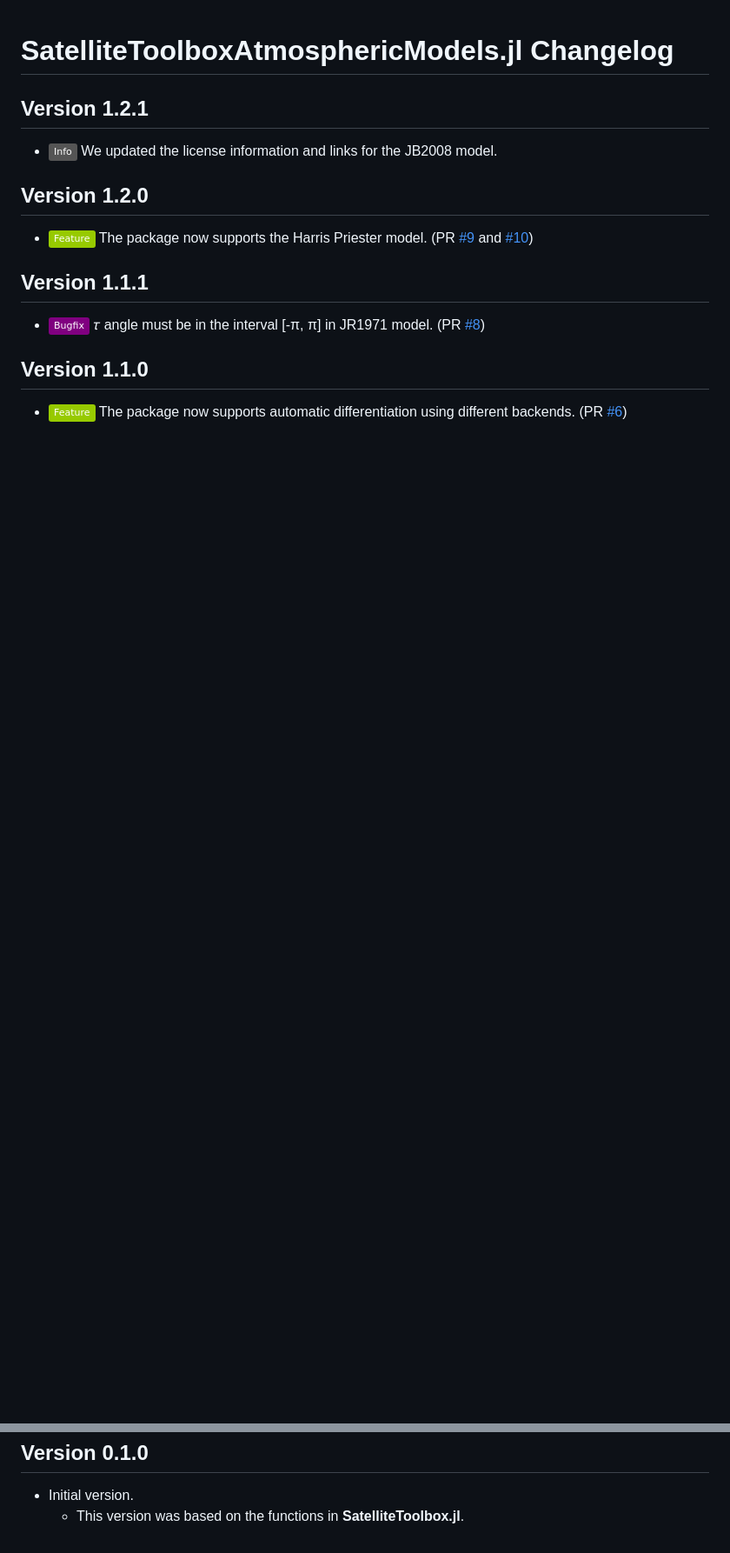
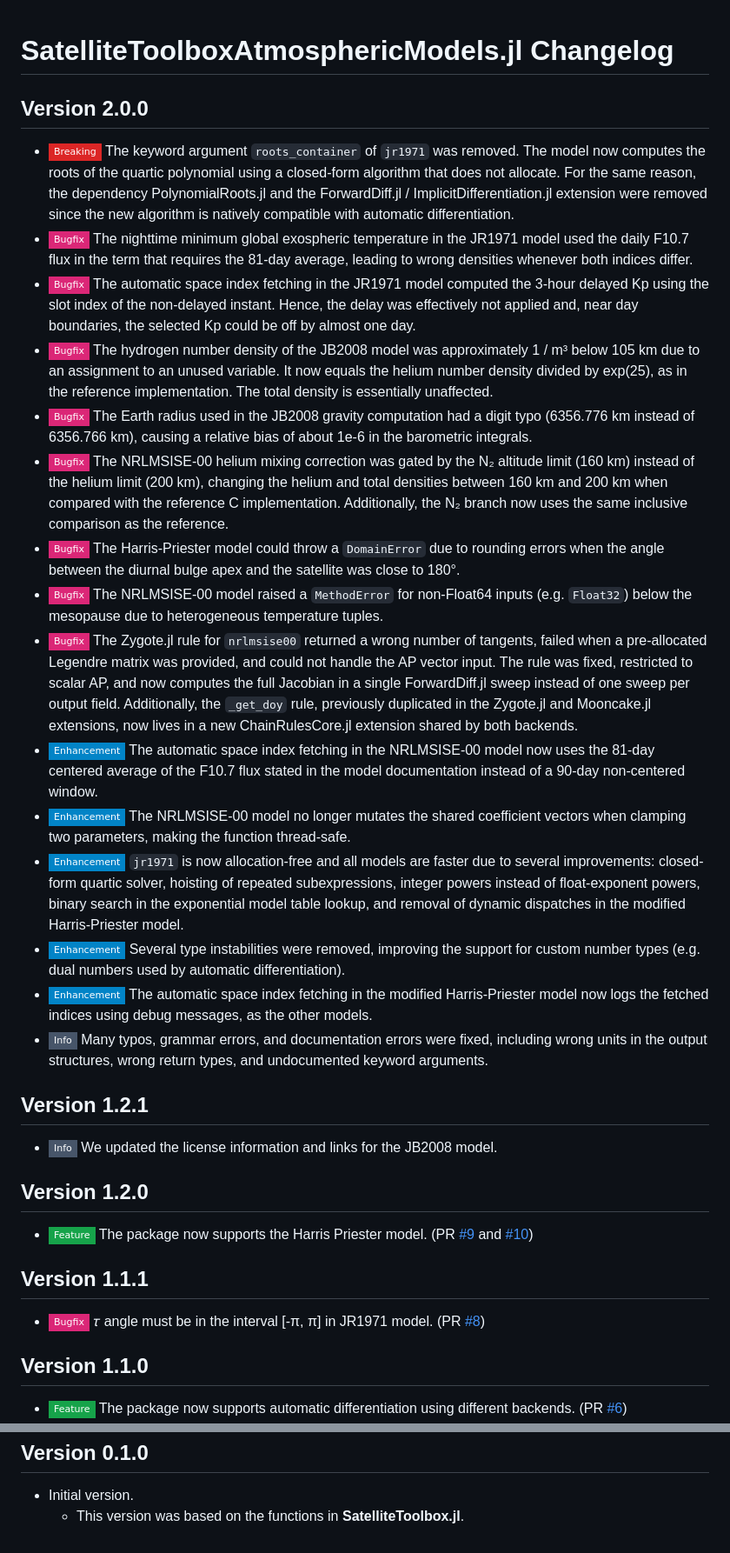
Before and after one commit to JuliaSpace/SatelliteToolboxAtmosphericModels.jl, a Markdown page: CHANGELOG.md, 2 parts joined by grey strips. Shown at 87% size. Drawn GitHub-style; badges without logos; blank space fills up the shorter version.

Commit message:
:books: Update CHANGELOG.md
Add the changelog entries for version 2.0.0, which contains the bug
fixes, performance improvements, and the breaking removal of the
roots_container keyword argument of jr1971.

Co-Authored-By: Claude Fable 5 <noreply@anthropic.com>

```diff
--- a/CHANGELOG.md
+++ b/CHANGELOG.md
@@ -1,5 +1,62 @@
 SatelliteToolboxAtmosphericModels.jl Changelog
 ==============================================
+
+Version 2.0.0
+-------------
+
+- ![BREAKING][badge-breaking] The keyword argument `roots_container` of `jr1971` was
+  removed. The model now computes the roots of the quartic polynomial using a closed-form
+  algorithm that does not allocate. For the same reason, the dependency PolynomialRoots.jl
+  and the ForwardDiff.jl / ImplicitDifferentiation.jl extension were removed since the new
+  algorithm is natively compatible with automatic differentiation.
+- ![Bugfix][badge-bugfix] The nighttime minimum global exospheric temperature in the JR1971
+  model used the daily F10.7 flux in the term that requires the 81-day average, leading to
+  wrong densities whenever both indices differ.
+- ![Bugfix][badge-bugfix] The automatic space index fetching in the JR1971 model computed
+  the 3-hour delayed Kp using the slot index of the non-delayed instant. Hence, the delay
+  was effectively not applied and, near day boundaries, the selected Kp could be off by
+  almost one day.
+- ![Bugfix][badge-bugfix] The hydrogen number density of the JB2008 model was approximately
+  1 / m³ below 105 km due to an assignment to an unused variable. It now equals the helium
+  number density divided by exp(25), as in the reference implementation. The total density
+  is essentially unaffected.
+- ![Bugfix][badge-bugfix] The Earth radius used in the JB2008 gravity computation had a
+  digit typo (6356.776 km instead of 6356.766 km), causing a relative bias of about 1e-6 in
+  the barometric integrals.
+- ![Bugfix][badge-bugfix] The NRLMSISE-00 helium mixing correction was gated by the N₂
+  altitude limit (160 km) instead of the helium limit (200 km), changing the helium and
+  total densities between 160 km and 200 km when compared with the reference C
+  implementation. Additionally, the N₂ branch now uses the same inclusive comparison as the
+  reference.
+- ![Bugfix][badge-bugfix] The Harris-Priester model could throw a `DomainError` due to
+  rounding errors when the angle between the diurnal bulge apex and the satellite was close
+  to 180°.
+- ![Bugfix][badge-bugfix] The NRLMSISE-00 model raised a `MethodError` for non-Float64
+  inputs (e.g. `Float32`) below the mesopause due to heterogeneous temperature tuples.
+- ![Bugfix][badge-bugfix] The Zygote.jl rule for `nrlmsise00` returned a wrong number of
+  tangents, failed when a pre-allocated Legendre matrix was provided, and could not handle
+  the AP vector input. The rule was fixed, restricted to scalar AP, and now computes the
+  full Jacobian in a single ForwardDiff.jl sweep instead of one sweep per output field.
+  Additionally, the `_get_doy` rule, previously duplicated in the Zygote.jl and Mooncake.jl
+  extensions, now lives in a new ChainRulesCore.jl extension shared by both backends.
+- ![Enhancement][badge-enhancement] The automatic space index fetching in the NRLMSISE-00
+  model now uses the 81-day centered average of the F10.7 flux stated in the model
+  documentation instead of a 90-day non-centered window.
+- ![Enhancement][badge-enhancement] The NRLMSISE-00 model no longer mutates the shared
+  coefficient vectors when clamping two parameters, making the function thread-safe.
+- ![Enhancement][badge-enhancement] `jr1971` is now allocation-free and all models are
+  faster due to several improvements: closed-form quartic solver, hoisting of repeated
+  subexpressions, integer powers instead of float-exponent powers, binary search in the
+  exponential model table lookup, and removal of dynamic dispatches in the modified
+  Harris-Priester model.
+- ![Enhancement][badge-enhancement] Several type instabilities were removed, improving the
+  support for custom number types (e.g. dual numbers used by automatic differentiation).
+- ![Enhancement][badge-enhancement] The automatic space index fetching in the modified
+  Harris-Priester model now logs the fetched indices using debug messages, as the other
+  models.
+- ![Info][badge-info] Many typos, grammar errors, and documentation errors were fixed,
+  including wrong units in the output structures, wrong return types, and undocumented
+  keyword arguments.
 
 Version 1.2.1
 -------------
@@ -65,12 +122,12 @@ Version 0.1.0
 - Initial version.
   - This version was based on the functions in **SatelliteToolbox.jl**.
 
-[badge-breaking]: https://img.shields.io/badge/BREAKING-red.svg
-[badge-deprecation]: https://img.shields.io/badge/Deprecation-orange.svg
-[badge-feature]: https://img.shields.io/badge/Feature-green.svg
-[badge-enhancement]: https://img.shields.io/badge/Enhancement-blue.svg
-[badge-bugfix]: https://img.shields.io/badge/Bugfix-purple.svg
-[badge-info]: https://img.shields.io/badge/Info-gray.svg
+[badge-breaking]: https://img.shields.io/badge/Breaking-DC2626?style=flat-square
+[badge-deprecation]: https://img.shields.io/badge/Deprecation-D97706?style=flat-square
+[badge-feature]: https://img.shields.io/badge/Feature-16A34A?style=flat-square
+[badge-enhancement]: https://img.shields.io/badge/Enhancement-0284C7?style=flat-square
+[badge-bugfix]: https://img.shields.io/badge/Bugfix-DB2777?style=flat-square
+[badge-info]: https://img.shields.io/badge/Info-475569?style=flat-square
 
 [gh-pr-3]: https://github.com/JuliaSpace/SatelliteToolboxAtmosphericModels.jl/pull/3
 [gh-pr-6]: https://github.com/JuliaSpace/SatelliteToolboxAtmosphericModels.jl/pull/6
```
